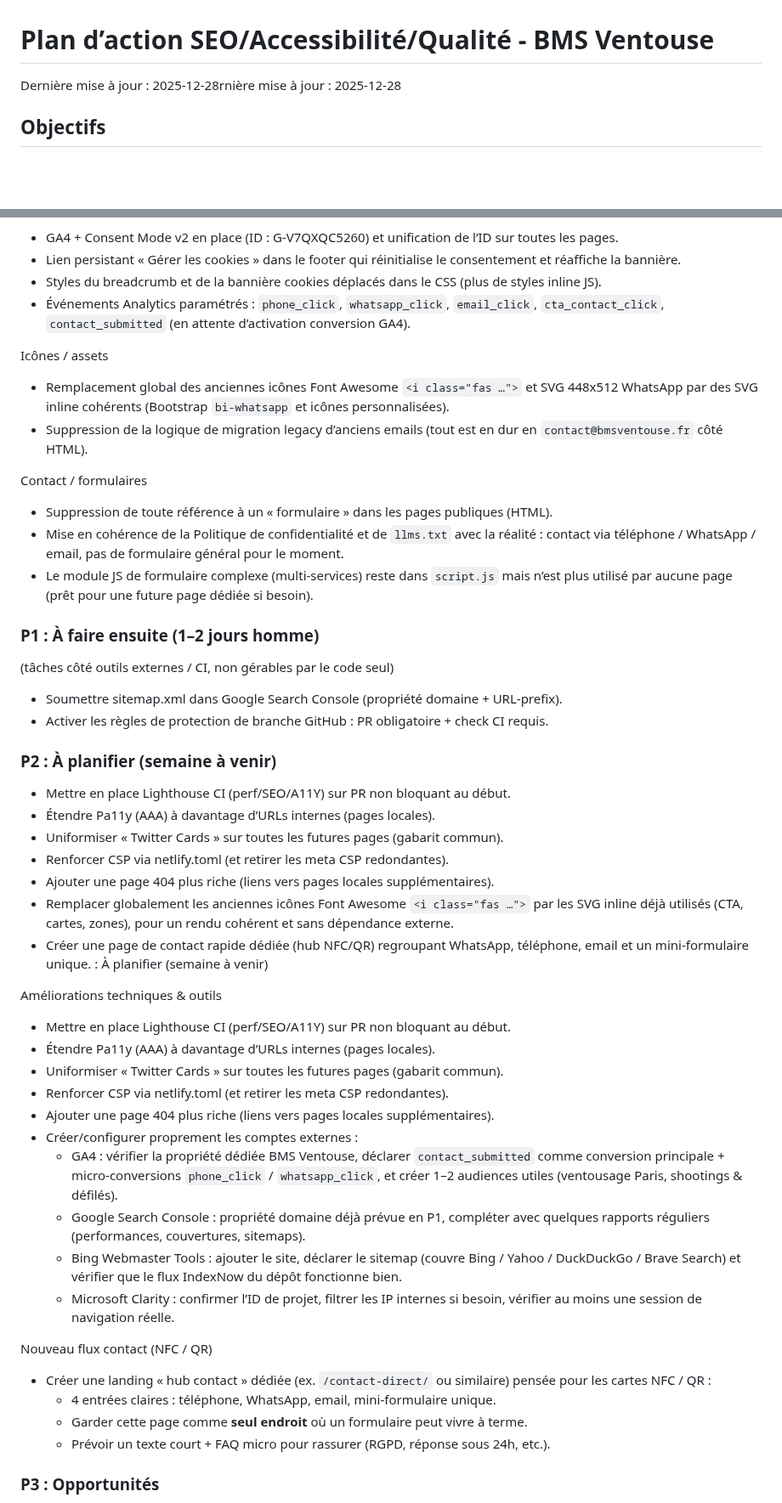
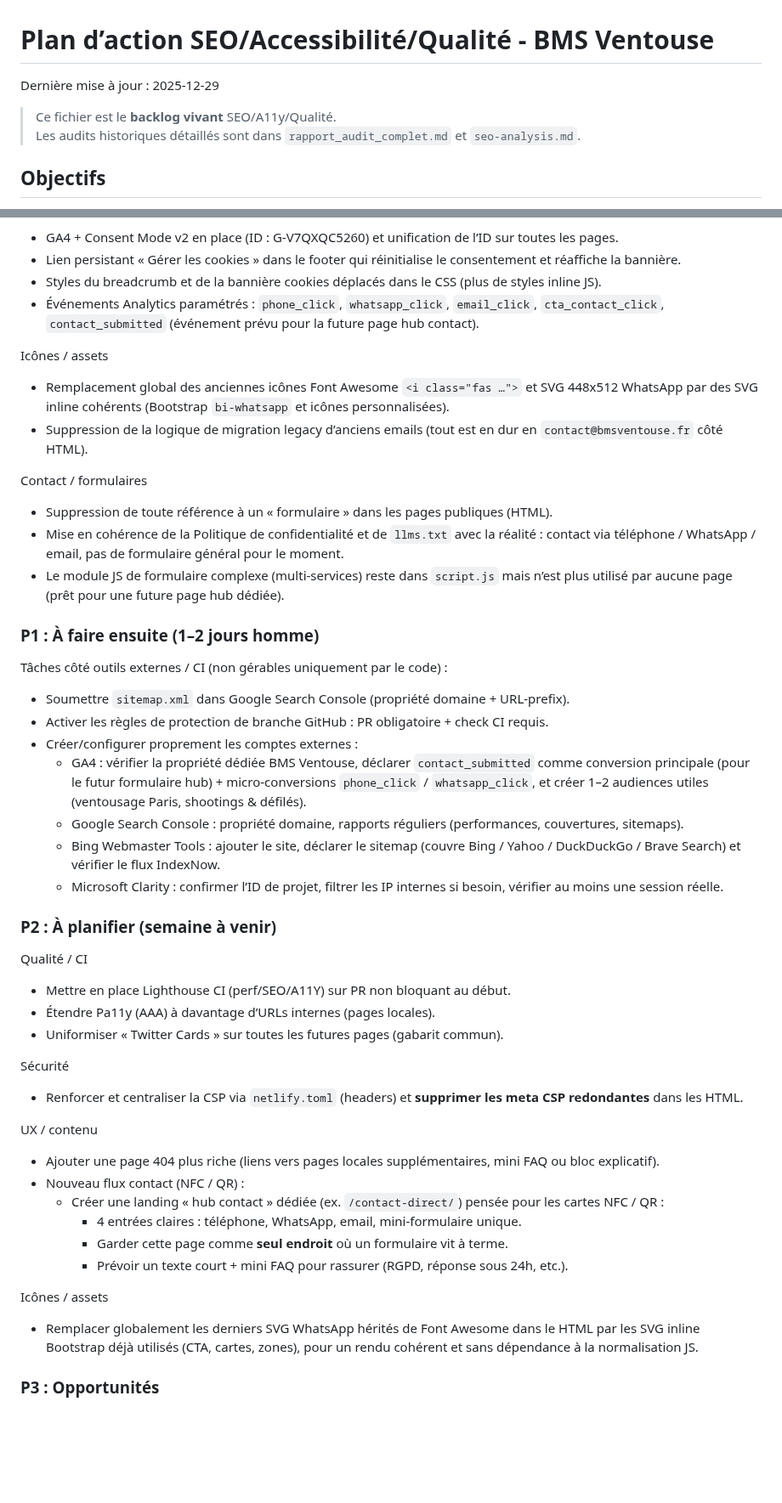
Before and after one commit to Soofmaax/bmsventouse.fr, a Markdown page: plan_action.md, 2 parts joined by grey strips. Shown at 85% size. Drawn GitHub-style; blank space fills up the shorter version.

Commit message:
docs(plan_action): refresh backlog, clarify GA4 events, hub contact flow, and CSP changes
Co-authored-by: Genie <genie@cosine.sh>

```diff
--- a/plan_action.md
+++ b/plan_action.md
@@ -1,6 +1,9 @@
 # Plan d’action SEO/Accessibilité/Qualité - BMS Ventouse
 
-Dernière mise à jour : 2025-12-28rnière mise à jour : 2025-12-28
+Dernière mise à jour : 2025-12-29
+
+> Ce fichier est le **backlog vivant** SEO/A11y/Qualité.
+> Les audits historiques détaillés sont dans `rapport_audit_complet.md` et `seo-analysis.md`.
 
 ## Objectifs
 
@@ -38,7 +41,7 @@ Tracking / conformité
 - GA4 + Consent Mode v2 en place (ID : G-V7QXQC5260) et unification de l’ID sur toutes les pages.
 - Lien persistant « Gérer les cookies » dans le footer qui réinitialise le consentement et réaffiche la bannière.
 - Styles du breadcrumb et de la bannière cookies déplacés dans le CSS (plus de styles inline JS).
-- Événements Analytics paramétrés : `phone_click`, `whatsapp_click`, `email_click`, `cta_contact_click`, `contact_submitted` (en attente d’activation conversion GA4).
+- Événements Analytics paramétrés : `phone_click`, `whatsapp_click`, `email_click`, `cta_contact_click`, `contact_submitted` (événement prévu pour la future page hub contact).
 
 Icônes / assets
 
@@ -49,44 +52,44 @@ Contact / formulaires
 
 - Suppression de toute référence à un « formulaire » dans les pages publiques (HTML).
 - Mise en cohérence de la Politique de confidentialité et de `llms.txt` avec la réalité : contact via téléphone / WhatsApp / email, pas de formulaire général pour le moment.
-- Le module JS de formulaire complexe (multi-services) reste dans `script.js` mais n’est plus utilisé par aucune page (prêt pour une future page dédiée si besoin).
+- Le module JS de formulaire complexe (multi-services) reste dans `script.js` mais n’est plus utilisé par aucune page (prêt pour une future page hub dédiée).
 
 ### P1 : À faire ensuite (1–2 jours homme)
 
-(tâches côté outils externes / CI, non gérables par le code seul)
+Tâches côté outils externes / CI (non gérables uniquement par le code) :
 
-- Soumettre sitemap.xml dans Google Search Console (propriété domaine + URL-prefix).
+- Soumettre `sitemap.xml` dans Google Search Console (propriété domaine + URL-prefix).
 - Activer les règles de protection de branche GitHub : PR obligatoire + check CI requis.
+- Créer/configurer proprement les comptes externes :
+  - GA4 : vérifier la propriété dédiée BMS Ventouse, déclarer `contact_submitted` comme conversion principale (pour le futur formulaire hub) + micro‑conversions `phone_click` / `whatsapp_click`, et créer 1–2 audiences utiles (ventousage Paris, shootings & défilés).
+  - Google Search Console : propriété domaine, rapports réguliers (performances, couvertures, sitemaps).
+  - Bing Webmaster Tools : ajouter le site, déclarer le sitemap (couvre Bing / Yahoo / DuckDuckGo / Brave Search) et vérifier le flux IndexNow.
+  - Microsoft Clarity : confirmer l’ID de projet, filtrer les IP internes si besoin, vérifier au moins une session réelle.
 
 ### P2 : À planifier (semaine à venir)
+
+Qualité / CI
 
 - Mettre en place Lighthouse CI (perf/SEO/A11Y) sur PR non bloquant au début.
 - Étendre Pa11y (AAA) à davantage d’URLs internes (pages locales).
 - Uniformiser « Twitter Cards » sur toutes les futures pages (gabarit commun).
-- Renforcer CSP via netlify.toml (et retirer les meta CSP redondantes).
-- Ajouter une page 404 plus riche (liens vers pages locales supplémentaires).
-- Remplacer globalement les anciennes icônes Font Awesome `<i class="fas …">` par les SVG inline déjà utilisés (CTA, cartes, zones), pour un rendu cohérent et sans dépendance externe.
-- Créer une page de contact rapide dédiée (hub NFC/QR) regroupant WhatsApp, téléphone, email et un mini‑formulaire unique. : À planifier (semaine à venir)
 
-Améliorations techniques & outils
+Sécurité
 
-- Mettre en place Lighthouse CI (perf/SEO/A11Y) sur PR non bloquant au début.
-- Étendre Pa11y (AAA) à davantage d’URLs internes (pages locales).
-- Uniformiser « Twitter Cards » sur toutes les futures pages (gabarit commun).
-- Renforcer CSP via netlify.toml (et retirer les meta CSP redondantes).
-- Ajouter une page 404 plus riche (liens vers pages locales supplémentaires).
-- Créer/configurer proprement les comptes externes :
-  - GA4 : vérifier la propriété dédiée BMS Ventouse, déclarer `contact_submitted` comme conversion principale + micro‑conversions `phone_click` / `whatsapp_click`, et créer 1–2 audiences utiles (ventousage Paris, shootings & défilés).
-  - Google Search Console : propriété domaine déjà prévue en P1, compléter avec quelques rapports réguliers (performances, couvertures, sitemaps).
-  - Bing Webmaster Tools : ajouter le site, déclarer le sitemap (couvre Bing / Yahoo / DuckDuckGo / Brave Search) et vérifier que le flux IndexNow du dépôt fonctionne bien.
-  - Microsoft Clarity : confirmer l’ID de projet, filtrer les IP internes si besoin, vérifier au moins une session de navigation réelle.
+- Renforcer et centraliser la CSP via `netlify.toml` (headers) et **supprimer les meta CSP redondantes** dans les HTML.
 
-Nouveau flux contact (NFC / QR)
+UX / contenu
 
-- Créer une landing « hub contact » dédiée (ex. `/contact-direct/` ou similaire) pensée pour les cartes NFC / QR :
-  - 4 entrées claires : téléphone, WhatsApp, email, mini-formulaire unique.
-  - Garder cette page comme **seul endroit** où un formulaire peut vivre à terme.
-  - Prévoir un texte court + FAQ micro pour rassurer (RGPD, réponse sous 24h, etc.).
+- Ajouter une page 404 plus riche (liens vers pages locales supplémentaires, mini FAQ ou bloc explicatif).
+- Nouveau flux contact (NFC / QR) :
+  - Créer une landing « hub contact » dédiée (ex. `/contact-direct/`) pensée pour les cartes NFC / QR :
+    - 4 entrées claires : téléphone, WhatsApp, email, mini‑formulaire unique.
+    - Garder cette page comme **seul endroit** où un formulaire vit à terme.
+    - Prévoir un texte court + mini FAQ pour rassurer (RGPD, réponse sous 24h, etc.).
+
+Icônes / assets
+
+- Remplacer globalement les derniers SVG WhatsApp hérités de Font Awesome dans le HTML par les SVG inline Bootstrap déjà utilisés (CTA, cartes, zones), pour un rendu cohérent et sans dépendance à la normalisation JS.
 
 ### P3 : Opportunités
 
```
Also changed, not shown: other parts of plan_action.md (+6 -6 lines).
